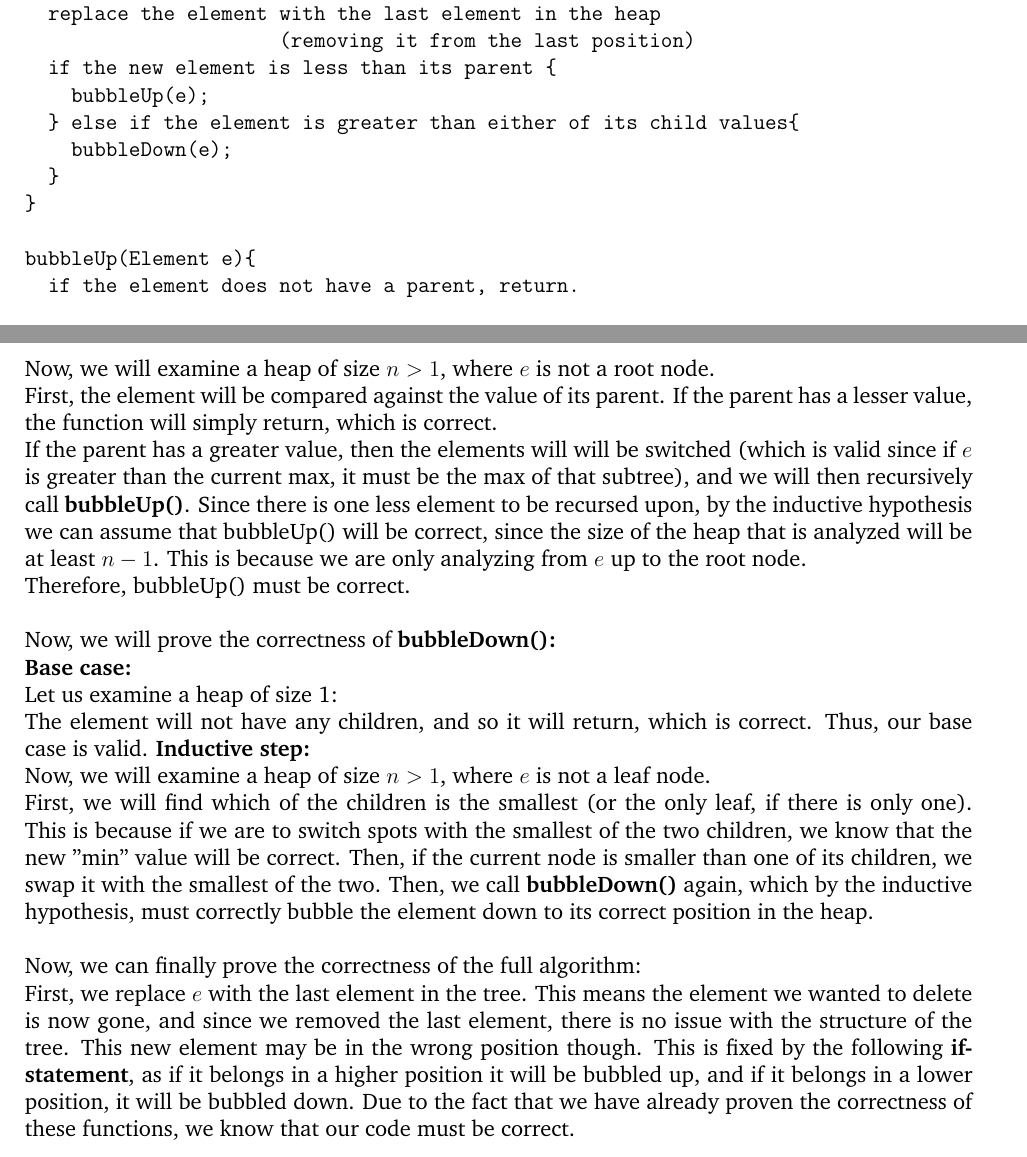
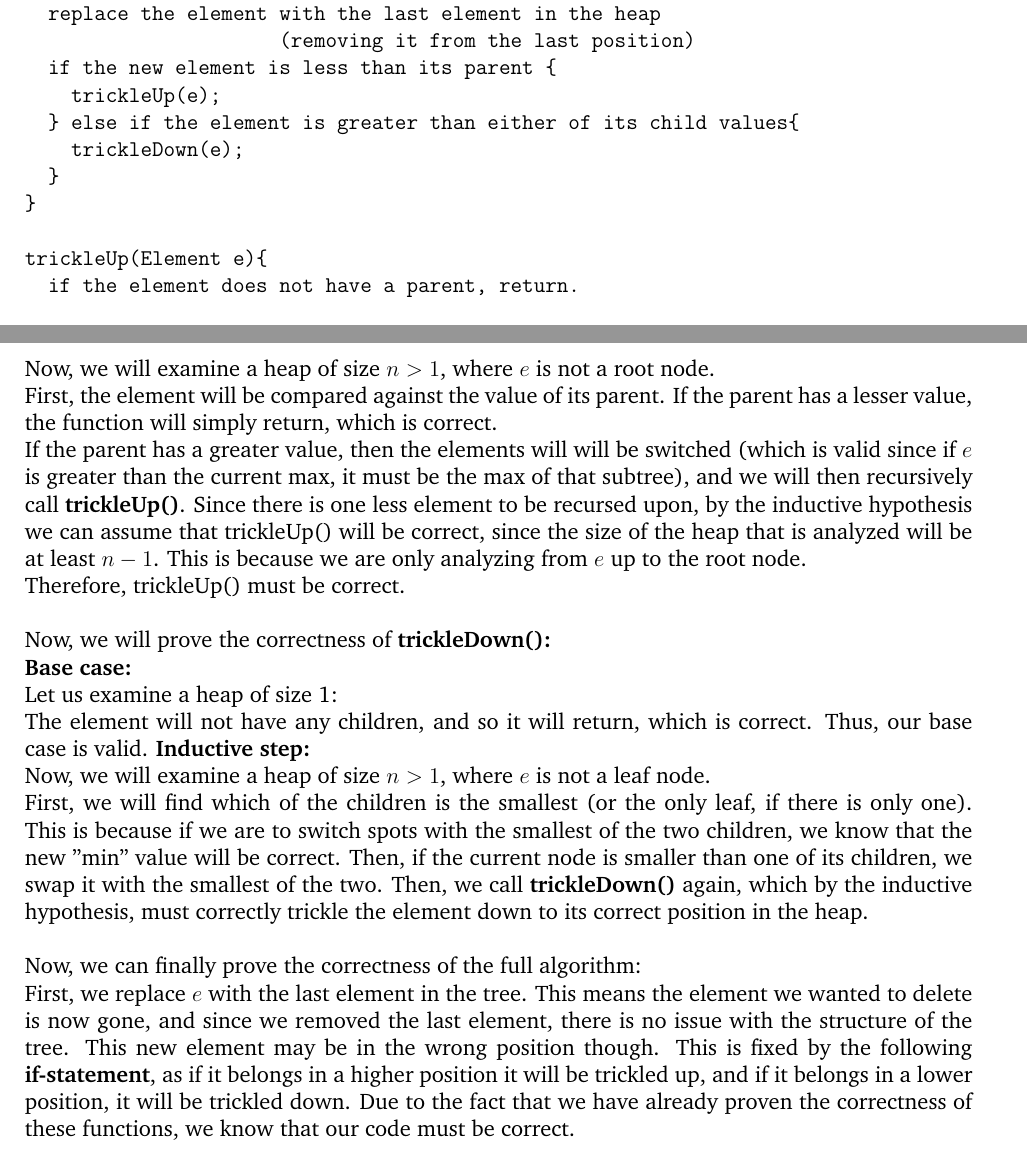
Before and after one commit to Xeeto/COMP3804, a LaTeX document (A2/Ass2.tex): two parts of pages 5 and 6 of 9, joined at a grey line, cut so that both start at the same text. Compiled offline with pdfLaTeX.

Commit message:
changed "bubble" to "trickle"

```diff
--- a/A2/Ass2.tex
+++ b/A2/Ass2.tex
@@ -126,13 +126,13 @@ DeleteAnyElement(Element e){
   replace the element with the last element in the heap
                       (removing it from the last position)
   if the new element is less than its parent {
-    bubbleUp(e);
+    trickleUp(e);
   } else if the element is greater than either of its child values{
-    bubbleDown(e);
+    trickleDown(e);
   }
 }
 
-bubbleUp(Element e){
+trickleUp(Element e){
   if the element does not have a parent, return.
 
   if the element's value is lesser than its parent's value {
@@ -163,16 +163,16 @@ The element passed into the function will be the root node of the heap, and not
 \textbf{Inductive step:}\\
 Now, we will examine a heap of size $n>1$, where $e$ is not a root node.\\
 First, the element will be compared against the value of its parent. If the parent has a lesser value, the function will simply return, which is correct.\\
-If the parent has a greater value, then the elements will will be switched (which is valid since if $e$ is greater than the current max, it must be the max of that subtree), and we will then recursively call \textbf{bubbleUp()}. Since there is one less element to be recursed upon, by the inductive hypothesis we can assume that bubbleUp() will be correct, since the size of the heap that is analyzed will be at least $n-1$. This is because we are only analyzing from $e$ up to the root node.\\
-Therefore, bubbleUp() must be correct.\\\\
-Now, we will prove the correctness of \textbf{bubbleDown():}\\
+If the parent has a greater value, then the elements will will be switched (which is valid since if $e$ is greater than the current max, it must be the max of that subtree), and we will then recursively call \textbf{trickleUp()}. Since there is one less element to be recursed upon, by the inductive hypothesis we can assume that trickleUp() will be correct, since the size of the heap that is analyzed will be at least $n-1$. This is because we are only analyzing from $e$ up to the root node.\\
+Therefore, trickleUp() must be correct.\\\\
+Now, we will prove the correctness of \textbf{trickleDown():}\\
 \textbf{Base case:}\\
 Let us examine a heap of size 1:\\
 The element will not have any children, and so it will return, which is correct. Thus, our base case is valid.
 \textbf{Inductive step:}\\
 Now, we will examine a heap of size $n>1$, where $e$ is not a leaf node.\\
-First, we will find which of the children is the smallest (or the only leaf, if there is only one). This is because if we are to switch spots with the smallest of the two children, we know that the new "min" value will be correct. Then, if the current node is smaller than one of its children, we swap it with the smallest of the two. Then, we call \textbf{bubbleDown()} again, which by the inductive hypothesis, must correctly bubble the element down to its correct position in the heap.\\\\
+First, we will find which of the children is the smallest (or the only leaf, if there is only one). This is because if we are to switch spots with the smallest of the two children, we know that the new "min" value will be correct. Then, if the current node is smaller than one of its children, we swap it with the smallest of the two. Then, we call \textbf{trickleDown()} again, which by the inductive hypothesis, must correctly trickle the element down to its correct position in the heap.\\\\
 Now, we can finally prove the correctness of the full algorithm:\\
-First, we replace $e$ with the last element in the tree. This means the element we wanted to delete is now gone, and since we removed the last element, there is no issue with the structure of the tree. This new element may be in the wrong position though. This is fixed by the following \textbf{if-statement}, as if it belongs in a higher position it will be bubbled up, and if it belongs in a lower position, it will be bubbled down. Due to the fact that we have already proven the correctness of these functions, we know that our code must be correct.\\\\
+First, we replace $e$ with the last element in the tree. This means the element we wanted to delete is now gone, and since we removed the last element, there is no issue with the structure of the tree. This new element may be in the wrong position though. This is fixed by the following \textbf{if-statement}, as if it belongs in a higher position it will be trickled up, and if it belongs in a lower position, it will be trickled down. Due to the fact that we have already proven the correctness of these functions, we know that our code must be correct.\\\\
 \textbf{Runtime analysis:}\\
 The first line simply replaces a value, which is $O(1)$.\\
```
Also changed, not shown: A2/Ass2.tex (10 more changed lines).
